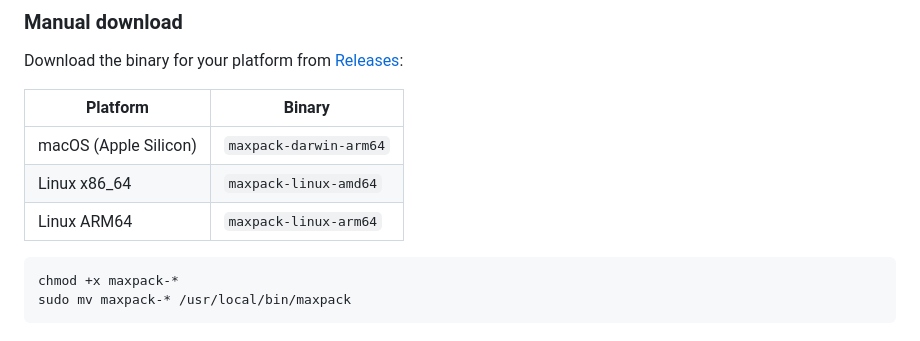
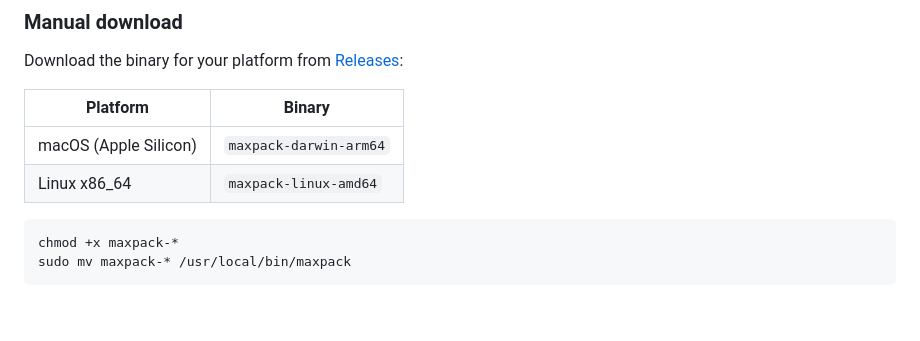
Before and after one commit to MaxPer2005/maxpack, a Markdown page: README.md, the part around the change. Drawn GitHub-style; blank space fills up the shorter version.

Commit message:
Remove Linux ARM64 from install table (no binary yet)

````diff
--- a/README.md
+++ b/README.md
@@ -70,7 +70,6 @@ Download the binary for your platform from [Releases](https://github.com/MaxPer2
 |----------|--------|
 | macOS (Apple Silicon) | `maxpack-darwin-arm64` |
 | Linux x86_64 | `maxpack-linux-amd64` |
-| Linux ARM64 | `maxpack-linux-arm64` |
 
 ```bash
 chmod +x maxpack-*
````
